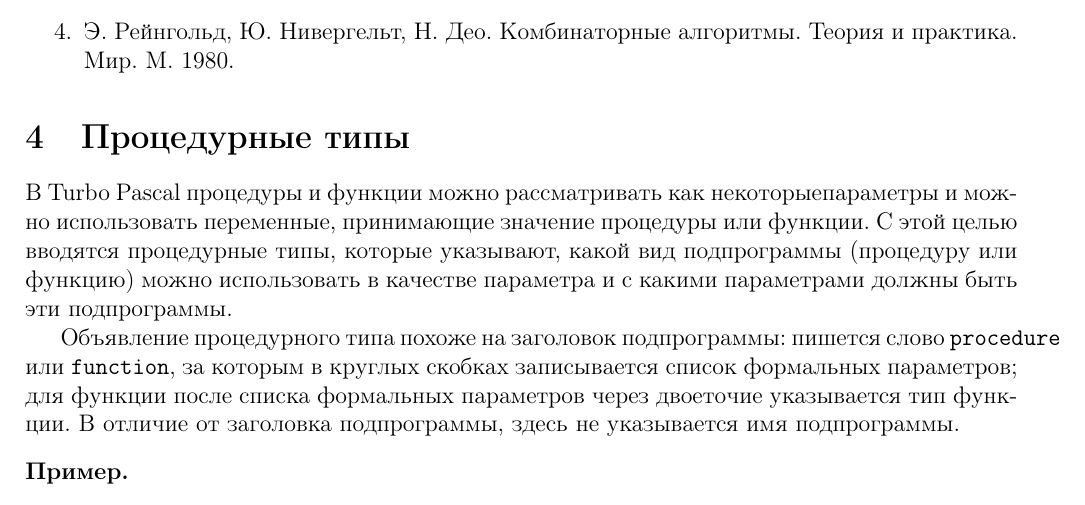
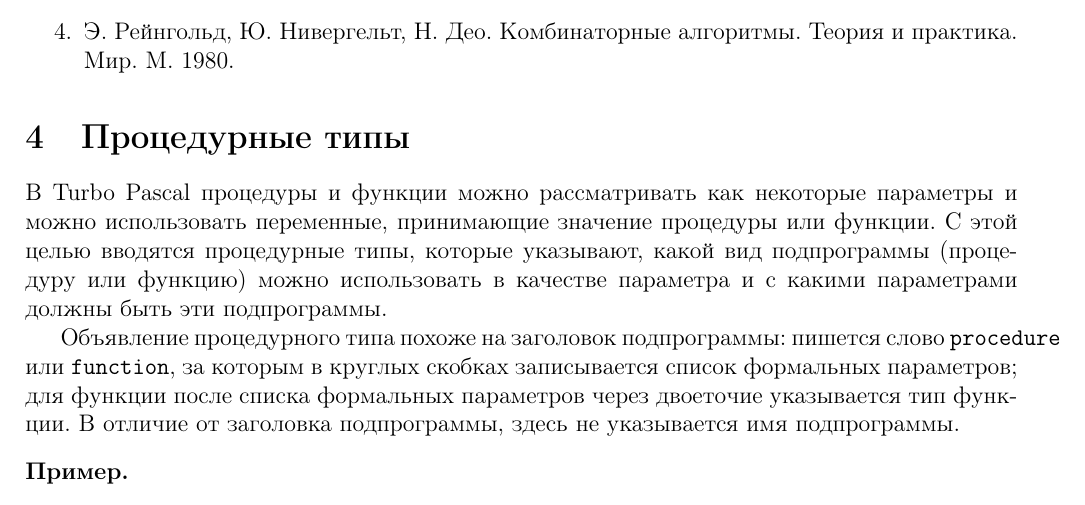
Before and after one commit to maksbotan/scripts, a LaTeX document (kostin2/kostin2.tex): part of page 30 of 39, cut so that both start at the same text. Compiled offline with pdfLaTeX.

Commit message:
Fixed space

```diff
--- a/kostin2/kostin2.tex
+++ b/kostin2/kostin2.tex
@@ -1372,7 +1372,7 @@ end.
 
 \section{Процедурные типы}
 
-В Turbo Pascal процедуры и функции можно рассматривать как некоторыепараметры и можно использовать переменные, принимающие значение процедуры или функции. С этой целью вводятся процедурные типы, которые указывают, какой вид подпрограммы (процедуру или функцию) можно использовать в качестве параметра и с какими параметрами должны быть эти подпрограммы.
+В Turbo Pascal процедуры и функции можно рассматривать как некоторые параметры и можно использовать переменные, принимающие значение процедуры или функции. С этой целью вводятся процедурные типы, которые указывают, какой вид подпрограммы (процедуру или функцию) можно использовать в качестве параметра и с какими параметрами должны быть эти подпрограммы.
 
 Объявление процедурного типа похоже на заголовок подпрограммы: пишется слово \verb@procedure@ или \verb@function@, за которым в круглых скобках записывается список формальных параметров; для функции после списка формальных параметров через двоеточие указывается тип функции. В отличие от заголовка подпрограммы, здесь не указывается имя подпрограммы.
 
```
